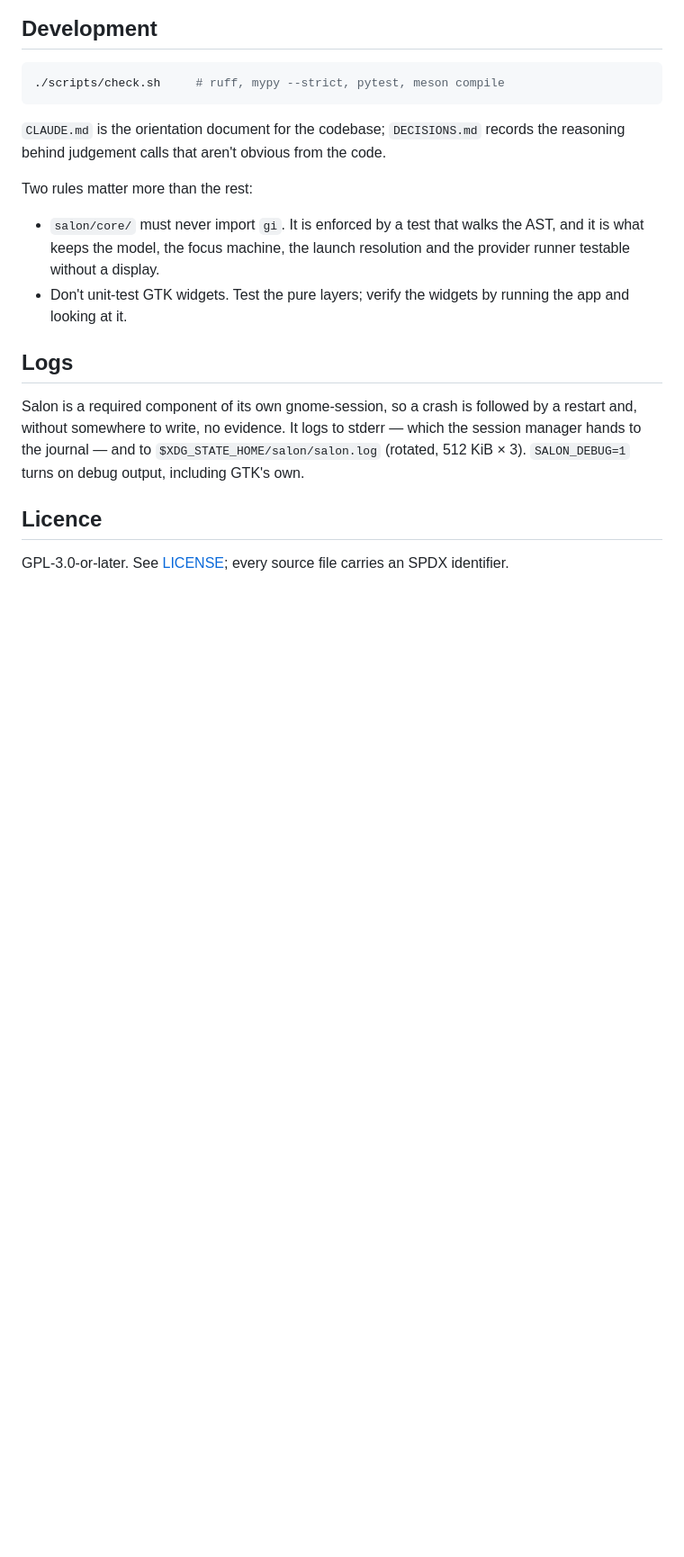
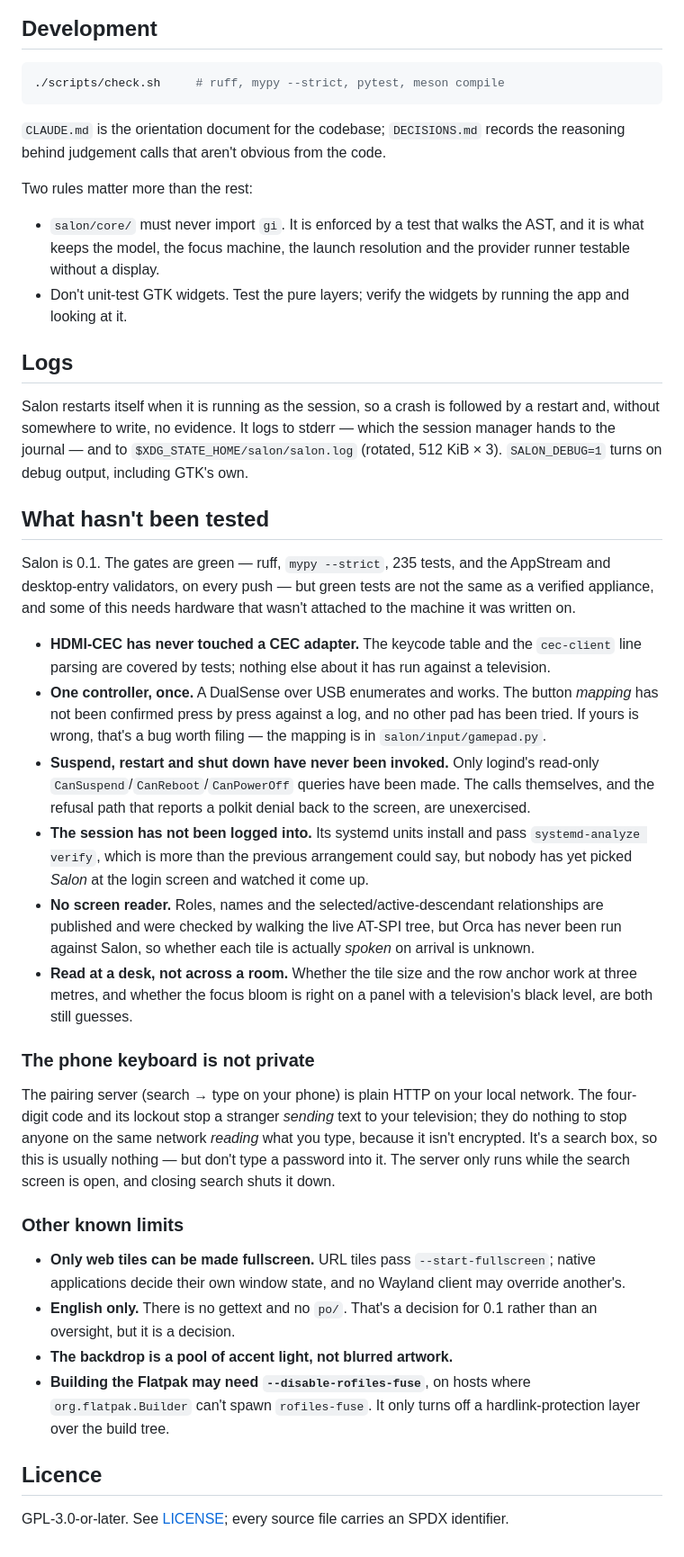
Before and after one commit to alexydaher/salon, a Markdown page: README.md, the part around the change. Shown at 90% size. Drawn GitHub-style; blank space fills up the shorter version.

```diff
--- a/README.md
+++ b/README.md
@@ -173,12 +173,63 @@ Two rules matter more than the rest:
 
 ## Logs
 
-Salon is a required component of its own gnome-session, so a crash is
+Salon restarts itself when it is running as the session, so a crash is
 followed by a restart and, without somewhere to write, no evidence. It logs
 to stderr — which the session manager hands to the journal — and to
 `$XDG_STATE_HOME/salon/salon.log` (rotated, 512 KiB × 3). `SALON_DEBUG=1`
 turns on debug output, including GTK's own.
 
+## What hasn't been tested
+
+Salon is 0.1. The gates are green — ruff, `mypy --strict`, 235 tests, and
+the AppStream and desktop-entry validators, on every push — but green tests
+are not the same as a verified appliance, and some of this needs hardware
+that wasn't attached to the machine it was written on.
+
+* **HDMI-CEC has never touched a CEC adapter.** The keycode table and the
+  `cec-client` line parsing are covered by tests; nothing else about it has
+  run against a television.
+* **One controller, once.** A DualSense over USB enumerates and works. The
+  button *mapping* has not been confirmed press by press against a log, and
+  no other pad has been tried. If yours is wrong, that's a bug worth
+  filing — the mapping is in `salon/input/gamepad.py`.
+* **Suspend, restart and shut down have never been invoked.** Only logind's
+  read-only `CanSuspend`/`CanReboot`/`CanPowerOff` queries have been made.
+  The calls themselves, and the refusal path that reports a polkit denial
+  back to the screen, are unexercised.
+* **The session has not been logged into.** Its systemd units install and
+  pass `systemd-analyze verify`, which is more than the previous
+  arrangement could say, but nobody has yet picked *Salon* at the login
+  screen and watched it come up.
+* **No screen reader.** Roles, names and the selected/active-descendant
+  relationships are published and were checked by walking the live AT-SPI
+  tree, but Orca has never been run against Salon, so whether each tile is
+  actually *spoken* on arrival is unknown.
+* **Read at a desk, not across a room.** Whether the tile size and the row
+  anchor work at three metres, and whether the focus bloom is right on a
+  panel with a television's black level, are both still guesses.
+
+### The phone keyboard is not private
+
+The pairing server (search → type on your phone) is plain HTTP on your local
+network. The four-digit code and its lockout stop a stranger *sending* text
+to your television; they do nothing to stop anyone on the same network
+*reading* what you type, because it isn't encrypted. It's a search box, so
+this is usually nothing — but don't type a password into it. The server only
+runs while the search screen is open, and closing search shuts it down.
+
+### Other known limits
+
+* **Only web tiles can be made fullscreen.** URL tiles pass
+  `--start-fullscreen`; native applications decide their own window state,
+  and no Wayland client may override another's.
+* **English only.** There is no gettext and no `po/`. That's a decision for
+  0.1 rather than an oversight, but it is a decision.
+* **The backdrop is a pool of accent light, not blurred artwork.**
+* **Building the Flatpak may need `--disable-rofiles-fuse`**, on hosts where
+  `org.flatpak.Builder` can't spawn `rofiles-fuse`. It only turns off a
+  hardlink-protection layer over the build tree.
+
 ## Licence
 
 GPL-3.0-or-later. See [LICENSE](LICENSE); every source file carries an SPDX
```
Also changed, not shown: CHANGELOG.md (added, +63 -0 lines), CLAUDE.md (+31 -5 lines).
